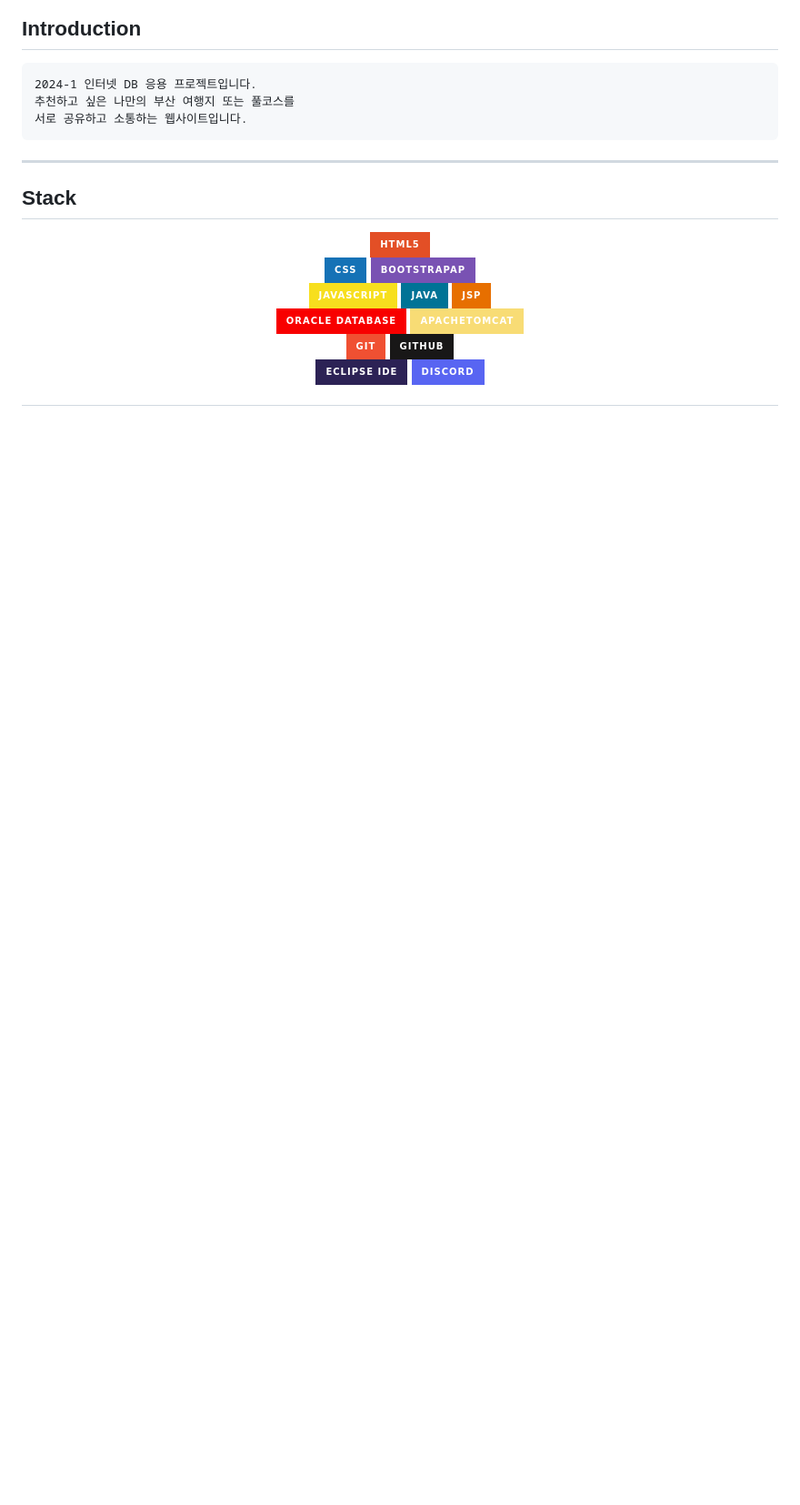
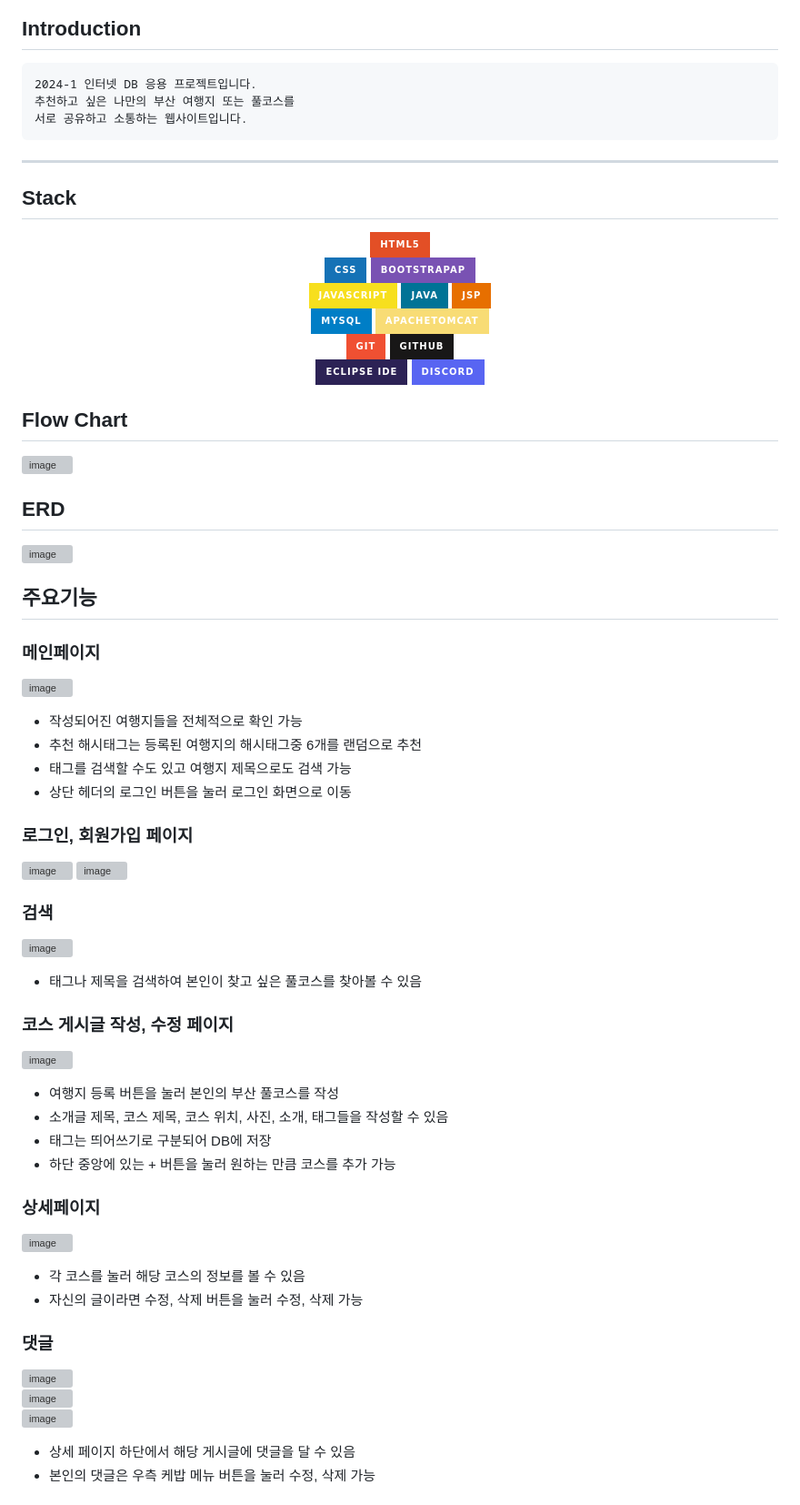
Before and after one commit to DevDanielNAM/BFC, a Markdown page: README.md, the part around the change printed below. Shown: that part at 91% size. Drawn GitHub-style; badges without logos; blank space fills up the shorter version; grey boxes are pictures that could not be loaded.

```diff
--- a/README.md
+++ b/README.md
@@ -7,6 +9,7 @@
 서로 공유하고 소통하는 웹사이트입니다.
 </pre>
 ***
+
 ## Stack
 
 <div align="center">
@@ -19,7 +22,7 @@
   <img src="https://img.shields.io/badge/Java-007396.svg?&style=for-the-badge&logo=openjdk&logoColor=white">
   <img src="https://img.shields.io/badge/Jsp-e76f00?style=for-the-badge&logo=openjdk&logoColor=white">
   <br>
-  <img src="https://img.shields.io/badge/ORACLE%20DATABASE-F80000?style=for-the-badge&logo=oracle&logoColor=white"/>
+  <img src="https://img.shields.io/badge/MySQL-blue?style=for-the-badge&logo=mysql&logoColor=white"/>
   <img src="https://img.shields.io/badge/apachetomcat-F8DC75?style=for-the-badge&logo=apachetomcat&logoColor=black">
   <br>
   <img src="https://img.shields.io/badge/Git-F05032?style=for-the-badge&logo=git&logoColor=white"/> <img src="https://img.shields.io/badge/GitHub-181717?style=for-the-badge&logo=GitHub&logoColor=white"/>
@@ -27,3 +30,55 @@
   <img src="https://img.shields.io/badge/Eclipse%20IDE-2C2255.svg?&style=for-the-badge&logo=Eclipse%20IDE&logoColor=white">
   <img src="https://img.shields.io/badge/Discord-5865F2.svg?&style=for-the-badge&logo=Discord&logoColor=white">
 </div>
+
+## Flow Chart
+<img width="792" alt="image" src="https://github.com/DevDanielNAM/BFC/assets/108088887/a0477c4e-4d08-4230-83a6-677266406d15">
+
+## ERD
+<img width="831" alt="image" src="https://github.com/DevDanielNAM/BFC/assets/108088887/eb61be26-e42a-4d5d-b5d9-45218dc96241">
+
+## 주요기능
+### 메인페이지
+<img width="600" alt="image" src="https://github.com/DevDanielNAM/BFC/assets/108088887/92d17bcd-f9d7-4425-97f5-b51a3af3e084"><br>
+<ul>
+  <li>작성되어진 여행지들을 전체적으로 확인 가능</li>
+  <li>추천 해시태그는 등록된 여행지의 해시태그중 6개를 랜덤으로 추천</li>
+  <li>태그를 검색할 수도 있고 여행지 제목으로도 검색 가능</li>
+  <li>상단 헤더의 로그인 버튼을 눌러 로그인 화면으로 이동</li>
+</ul>
+
+### 로그인, 회원가입 페이지
+<img width="425" alt="image" src="https://github.com/DevDanielNAM/BFC/assets/108088887/6b63c8e5-76a3-4ced-bb61-2f97a612dce9">
+<img width="421" alt="image" src="https://github.com/DevDanielNAM/BFC/assets/108088887/ae775efc-d404-4dec-8e42-be7de2e48118">
+
+### 검색
+<img width="600" alt="image" src="https://github.com/DevDanielNAM/BFC/assets/108088887/5aadbb2e-d732-4921-99de-811d5d70360c"><br>
+<ul>
+  <li>태그나 제목을 검색하여 본인이 찾고 싶은 풀코스를 찾아볼 수 있음</li>
+</ul>
+
+### 코스 게시글 작성, 수정 페이지
+<img width="600" alt="image" src="https://github.com/DevDanielNAM/BFC/assets/108088887/0aa49ba7-0260-491a-87a6-1fe1ce9124bd"><br>
+<ul>
+  <li>여행지 등록 버튼을 눌러 본인의 부산 풀코스를 작성</li>
+  <li>소개글 제목, 코스 제목, 코스 위치, 사진, 소개, 태그들을 작성할 수 있음</li>
+  <li>태그는 띄어쓰기로 구분되어 DB에 저장</li>
+  <li>하단 중앙에 있는 + 버튼을 눌러 원하는 만큼 코스를 추가 가능</li>
+</ul>
+
+### 상세페이지
+<img width="600" alt="image" src="https://github.com/DevDanielNAM/BFC/assets/108088887/a2494f39-d279-4f99-9bfa-32b54c646f64"><br>
+<ul>
+  <li>각 코스를 눌러 해당 코스의 정보를 볼 수 있음</li>
+  <li>자신의 글이라면 수정, 삭제 버튼을 눌러 수정, 삭제 가능</li>
+</ul>
+
+### 댓글
+<img width="450" alt="image" src="https://github.com/DevDanielNAM/BFC/assets/108088887/9f3af1f8-db12-4e6f-a763-22481a18ddda"><br>
+<img width="450" alt="image" src="https://github.com/DevDanielNAM/BFC/assets/108088887/4eed9912-7a67-4790-a0ee-c9cdcb677f31"><br>
+<img width="450" alt="image" src="https://github.com/DevDanielNAM/BFC/assets/108088887/6cd0070f-e701-4207-a06e-a6f5fb5c862b">
+<ul>
+  <li>상세 페이지 하단에서 해당 게시글에 댓글을 달 수 있음</li>
+  <li>본인의 댓글은 우측 케밥 메뉴 버튼을 눌러 수정, 삭제 가능</li>
+</ul>
+
```
Also changed, not shown: other parts of README.md (+29 -1 lines).
